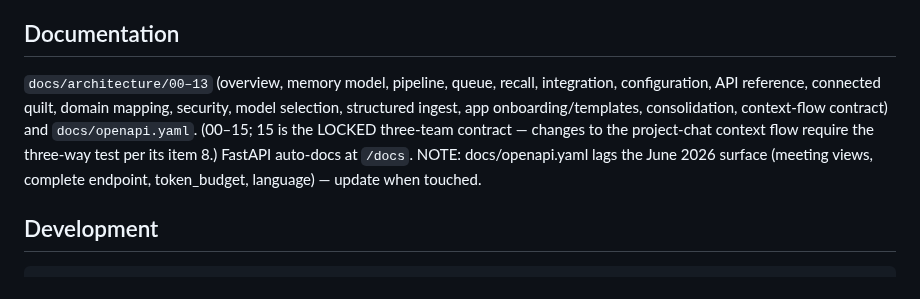
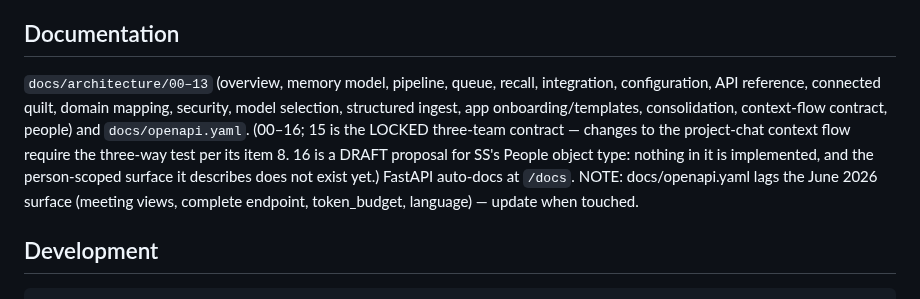
Before and after one commit to scottxxxxx/contextquilt, a Markdown page: CLAUDE.md, the part around the change. GitHub-like rendering.

```diff
--- a/CLAUDE.md
+++ b/CLAUDE.md
@@ -65,7 +65,7 @@ ContextQuilt is consumed by ShoulderSurf (iOS) through the GhostPour gateway. **
 
 ## Documentation
 
-`docs/architecture/00–13` (overview, memory model, pipeline, queue, recall, integration, configuration, API reference, connected quilt, domain mapping, security, model selection, structured ingest, app onboarding/templates, consolidation, context-flow contract) and `docs/openapi.yaml`. (00–15; 15 is the LOCKED three-team contract — changes to the project-chat context flow require the three-way test per its item 8.) FastAPI auto-docs at `/docs`. NOTE: docs/openapi.yaml lags the June 2026 surface (meeting views, complete endpoint, token_budget, language) — update when touched.
+`docs/architecture/00–13` (overview, memory model, pipeline, queue, recall, integration, configuration, API reference, connected quilt, domain mapping, security, model selection, structured ingest, app onboarding/templates, consolidation, context-flow contract, people) and `docs/openapi.yaml`. (00–16; 15 is the LOCKED three-team contract — changes to the project-chat context flow require the three-way test per its item 8. 16 is a DRAFT proposal for SS's People object type: nothing in it is implemented, and the person-scoped surface it describes does not exist yet.) FastAPI auto-docs at `/docs`. NOTE: docs/openapi.yaml lags the June 2026 surface (meeting views, complete endpoint, token_budget, language) — update when touched.
 
 ## Development
 
```
Also changed, not shown: docs/architecture/16-people.md (added, +423 -0 lines).
